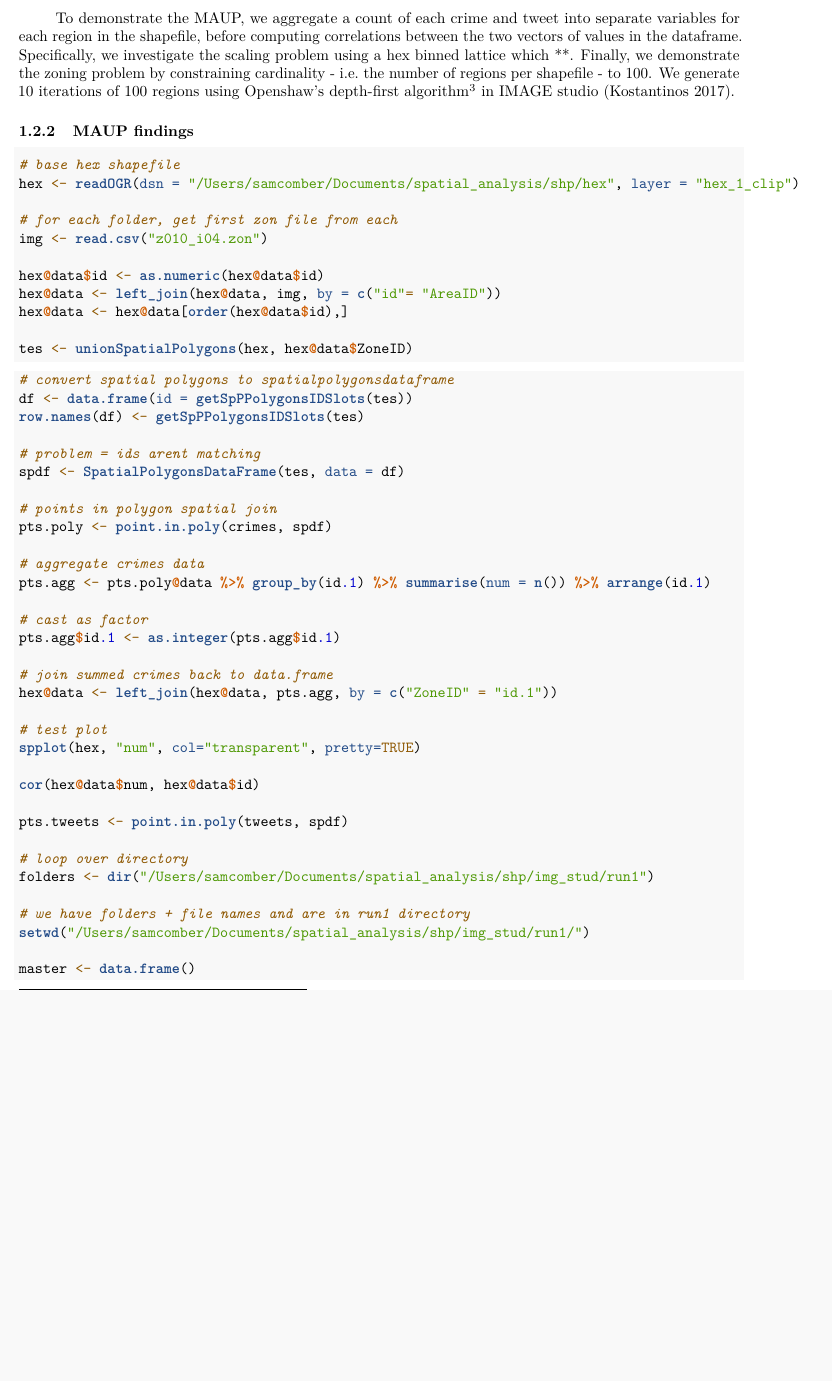
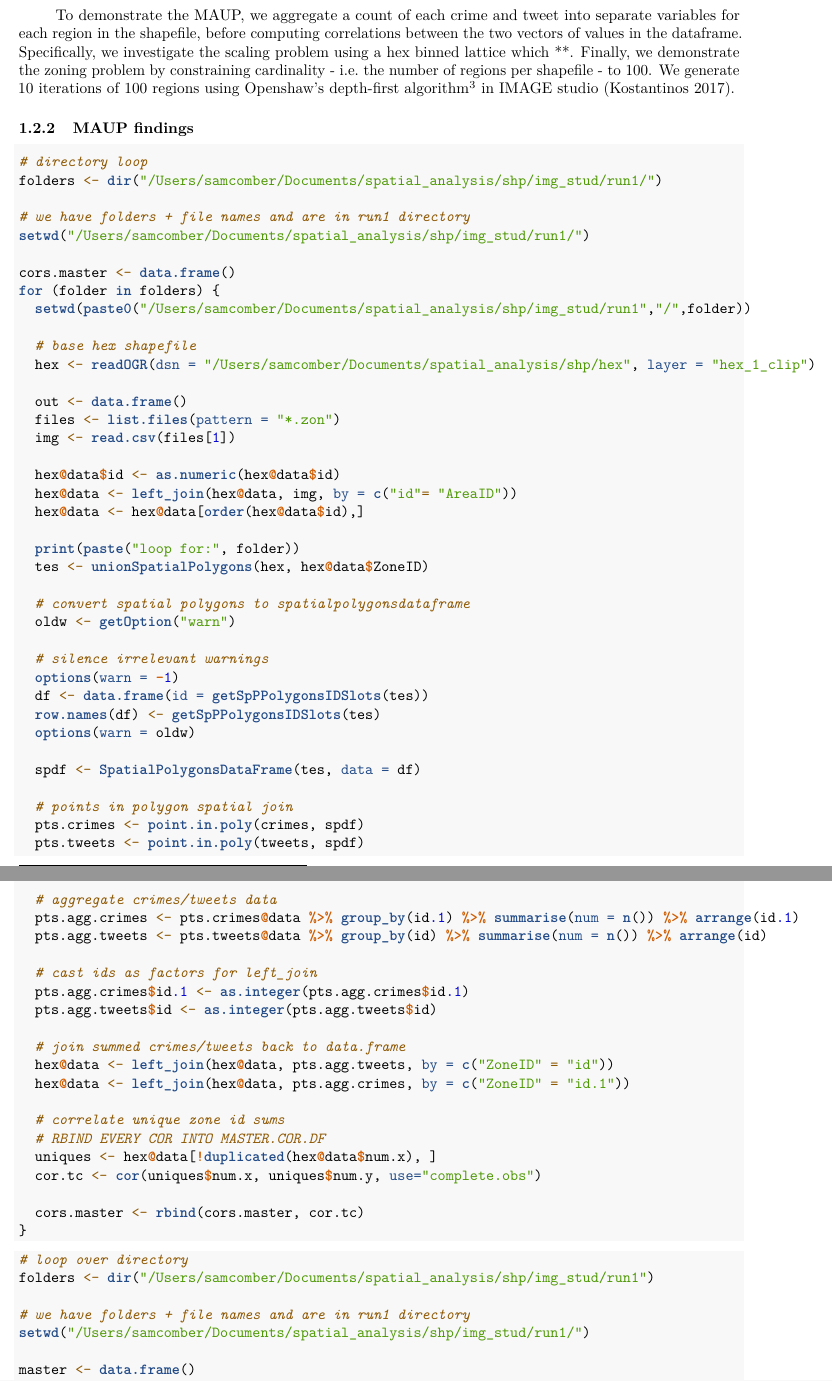
Before and after one commit to SamComber/spatial_analysis, an R Markdown document (assignment1.Rmd): part of page 3 of 5 before the commit and two parts of pages 3 and 4 of 6 after it, the two joined at a grey line, cut so that both start at the same text, the shorter picture padded with empty space. Rendered offline with R 4.5, knitr and Pandoc, then LaTeX, with nearby package versions.

Commit message:
scale problem demonstrated

````diff
--- a/assignment1.Rmd
+++ b/assignment1.Rmd
@@ -183,47 +189,68 @@ To demonstrate the MAUP, we aggregate a count of each crime and tweet into separ
 <!-- SCALE PROBLEM -->
 
 ```{r, eval=FALSE}
-# base hex shapefile
-hex <- readOGR(dsn = "/Users/samcomber/Documents/spatial_analysis/shp/hex", layer = "hex_1_clip")
+# directory loop
+folders <- dir("/Users/samcomber/Documents/spatial_analysis/shp/img_stud/run1/")
 
-# for each folder, get first zon file from each
-img <- read.csv("z010_i04.zon")
+# we have folders + file names and are in run1 directory
+setwd("/Users/samcomber/Documents/spatial_analysis/shp/img_stud/run1/")
 
-hex@data$id <- as.numeric(hex@data$id)
-hex@data <- left_join(hex@data, img, by = c("id"= "AreaID"))
-hex@data <- hex@data[order(hex@data$id),]
+cors.master <- data.frame()
+for (folder in folders) {
+  setwd(paste0("/Users/samcomber/Documents/spatial_analysis/shp/img_stud/run1","/",folder))
 
-tes <- unionSpatialPolygons(hex, hex@data$ZoneID)
+  # base hex shapefile
+  hex <- readOGR(dsn = "/Users/samcomber/Documents/spatial_analysis/shp/hex", layer = "hex_1_clip")
+
+  out <- data.frame()
+  files <- list.files(pattern = "*.zon")
+  img <- read.csv(files[1])
+
+  hex@data$id <- as.numeric(hex@data$id)
+  hex@data <- left_join(hex@data, img, by = c("id"= "AreaID"))
+  hex@data <- hex@data[order(hex@data$id),]
+
+  print(paste("loop for:", folder))
+  tes <- unionSpatialPolygons(hex, hex@data$ZoneID)
+
+  # convert spatial polygons to spatialpolygonsdataframe
+  oldw <- getOption("warn")
+
+  # silence irrelevant warnings
+  options(warn = -1)
+  df <- data.frame(id = getSpPPolygonsIDSlots(tes))
+  row.names(df) <- getSpPPolygonsIDSlots(tes)
+  options(warn = oldw)
+
+  spdf <- SpatialPolygonsDataFrame(tes, data = df)
+
+  # points in polygon spatial join
+  pts.crimes <- point.in.poly(crimes, spdf)
+  pts.tweets <- point.in.poly(tweets, spdf)
+
+  # aggregate crimes/tweets data
+  pts.agg.crimes <- pts.crimes@data %>% group_by(id.1) %>% summarise(num = n()) %>% arrange(id.1)
+  pts.agg.tweets <- pts.tweets@data %>% group_by(id) %>% summarise(num = n()) %>% arrange(id)
+
+  # cast ids as factors for left_join
+  pts.agg.crimes$id.1 <- as.integer(pts.agg.crimes$id.1)
+  pts.agg.tweets$id <- as.integer(pts.agg.tweets$id)
+
+  # join summed crimes/tweets back to data.frame
+  hex@data <- left_join(hex@data, pts.agg.tweets, by = c("ZoneID" = "id"))
+  hex@data <- left_join(hex@data, pts.agg.crimes, by = c("ZoneID" = "id.1"))
+
+  # correlate unique zone id sums
+  # RBIND EVERY COR INTO MASTER.COR.DF
+  uniques <- hex@data[!duplicated(hex@data$num.x), ]
+  cor.tc <- cor(uniques$num.x, uniques$num.y, use="complete.obs")
+
+  cors.master <- rbind(cors.master, cor.tc)
+}
 ```
 
 
 ```{r, eval=FALSE}
-# convert spatial polygons to spatialpolygonsdataframe
-df <- data.frame(id = getSpPPolygonsIDSlots(tes))
-row.names(df) <- getSpPPolygonsIDSlots(tes)
-
-# problem = ids arent matching
-spdf <- SpatialPolygonsDataFrame(tes, data = df)
-
-# points in polygon spatial join
-pts.poly <- point.in.poly(crimes, spdf)
-
-# aggregate crimes data
-pts.agg <- pts.poly@data %>% group_by(id.1) %>% summarise(num = n()) %>% arrange(id.1)
-
-# cast as factor
-pts.agg$id.1 <- as.integer(pts.agg$id.1)
-
-# join summed crimes back to data.frame
-hex@data <- left_join(hex@data, pts.agg, by = c("ZoneID" = "id.1"))
-
-# test plot
-spplot(hex, "num", col="transparent", pretty=TRUE)
-
-cor(hex@data$num, hex@data$id)
-
-pts.tweets <- point.in.poly(tweets, spdf)
-
 # loop over directory
 folders <- dir("/Users/samcomber/Documents/spatial_analysis/shp/img_stud/run1")
 
````
Also changed, not shown: assignment1.pdf, assignment1.Rmd (9 more changed lines).
